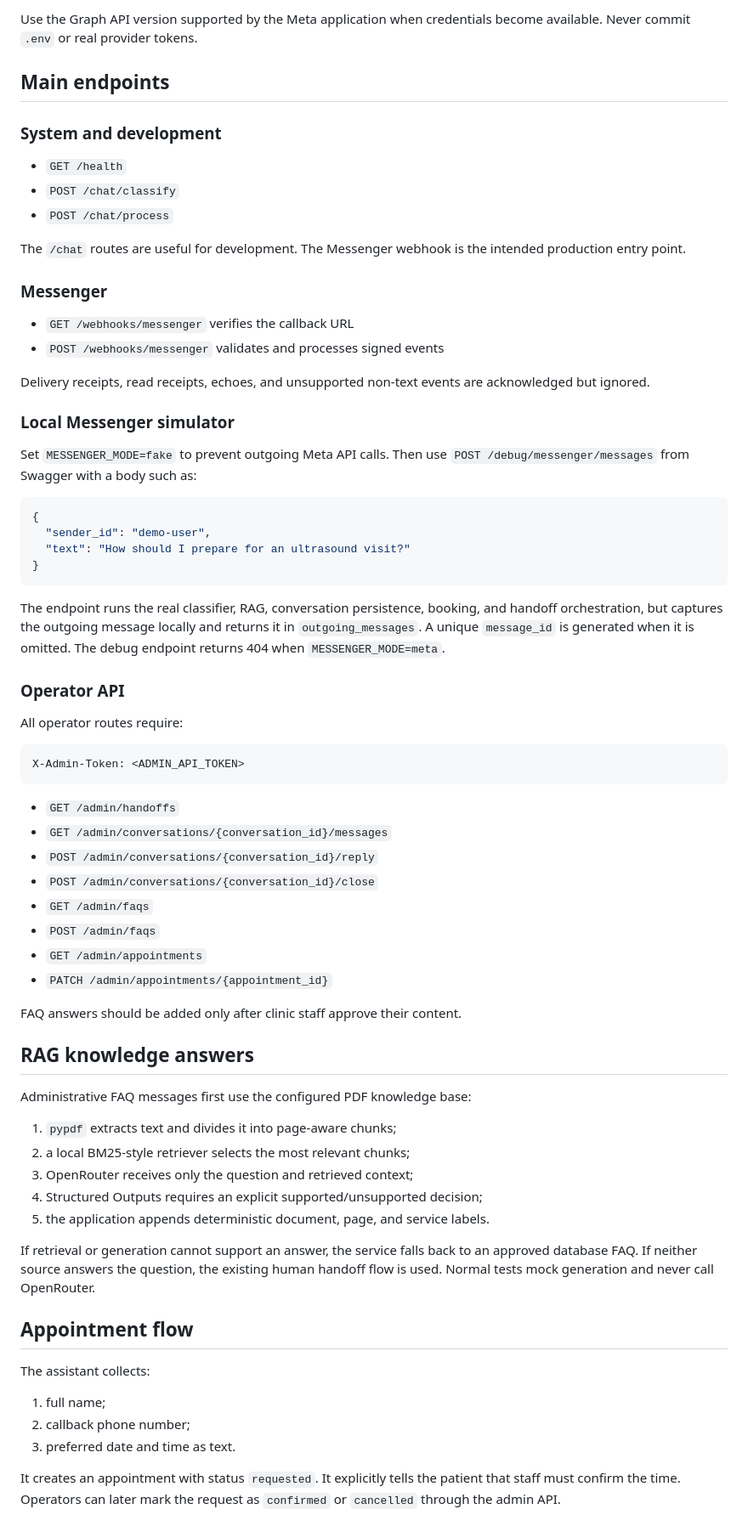
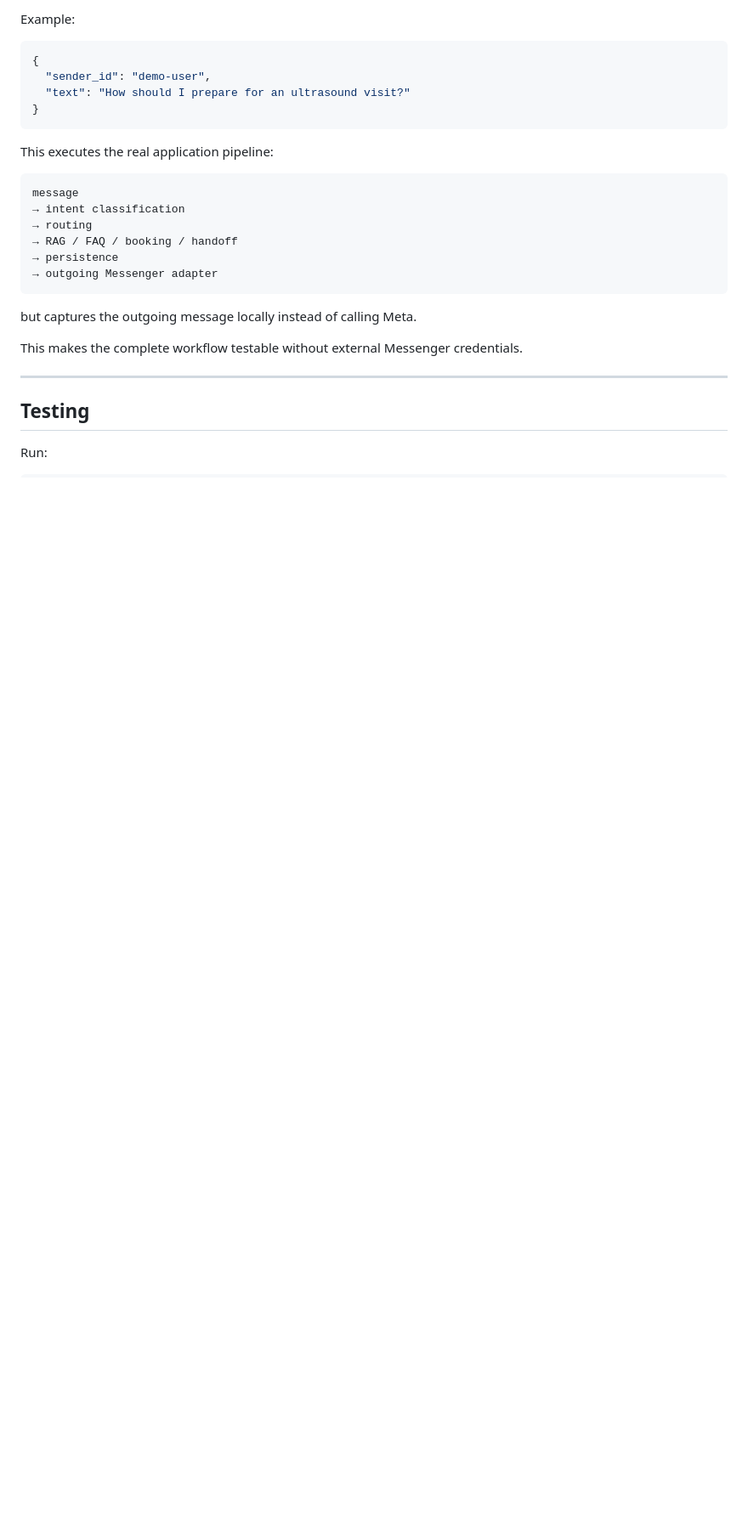
Before and after one commit to Archezer/clinic-ai-helper, a Markdown page: README.md, the part around one of its changes. Shown at 85% size. Drawn GitHub-style; blank space fills up the shorter version.

Commit message:
new readme

````diff
--- a/README.md
+++ b/README.md
@@ -172,29 +328,4 @@ ADMIN_API_TOKEN=
-Use the Graph API version supported by the Meta application when credentials
-become available. Never commit `.env` or real provider tokens.
-
-## Main endpoints
-
-### System and development
-
-- `GET /health`
-- `POST /chat/classify`
-- `POST /chat/process`
-
-The `/chat` routes are useful for development. The Messenger webhook is the
-intended production entry point.
-
-### Messenger
-
-- `GET /webhooks/messenger` verifies the callback URL
-- `POST /webhooks/messenger` validates and processes signed events
-
-Delivery receipts, read receipts, echoes, and unsupported non-text events are
-acknowledged but ignored.
-
-### Local Messenger simulator
-
-Set `MESSENGER_MODE=fake` to prevent outgoing Meta API calls. Then use
-`POST /debug/messenger/messages` from Swagger with a body such as:
+Example:
 
 ```json
 {
@@ -203,54 +334,24 @@ Set `MESSENGER_MODE=fake` to prevent outgoing Meta API calls. Then use
 }
 ```
 
-The endpoint runs the real classifier, RAG, conversation persistence, booking,
-and handoff orchestration, but captures the outgoing message locally and
-returns it in `outgoing_messages`. A unique `message_id` is generated when it
-is omitted. The debug endpoint returns 404 when `MESSENGER_MODE=meta`.
+This executes the real application pipeline:
 
-### Operator API
-
-All operator routes require:
-
-```http
-X-Admin-Token: <ADMIN_API_TOKEN>
+```text
+message
+→ intent classification
+→ routing
+→ RAG / FAQ / booking / handoff
+→ persistence
+→ outgoing Messenger adapter
 ```
 
-- `GET /admin/handoffs`
-- `GET /admin/conversations/{conversation_id}/messages`
-- `POST /admin/conversations/{conversation_id}/reply`
-- `POST /admin/conversations/{conversation_id}/close`
-- `GET /admin/faqs`
-- `POST /admin/faqs`
-- `GET /admin/appointments`
-- `PATCH /admin/appointments/{appointment_id}`
+but captures the outgoing message locally instead of calling Meta.
 
-FAQ answers should be added only after clinic staff approve their content.
+This makes the complete workflow testable without external Messenger credentials.
 
-## RAG knowledge answers
+---
 
-Administrative FAQ messages first use the configured PDF knowledge base:
+## Testing
 
-1. `pypdf` extracts text and divides it into page-aware chunks;
-2. a local BM25-style retriever selects the most relevant chunks;
-3. OpenRouter receives only the question and retrieved context;
-4. Structured Outputs requires an explicit supported/unsupported decision;
-5. the application appends deterministic document, page, and service labels.
+Run:
 
-If retrieval or generation cannot support an answer, the service falls back to
-an approved database FAQ. If neither source answers the question, the existing
-human handoff flow is used. Normal tests mock generation and never call
-OpenRouter.
-
-## Appointment flow
-
-The assistant collects:
-
-1. full name;
-2. callback phone number;
-3. preferred date and time as text.
-
-It creates an appointment with status `requested`. It explicitly tells the
-patient that staff must confirm the time. Operators can later mark the request
-as `confirmed` or `cancelled` through the admin API.
-
````
Also changed, not shown: other parts of README.md (+445 -166 lines).
